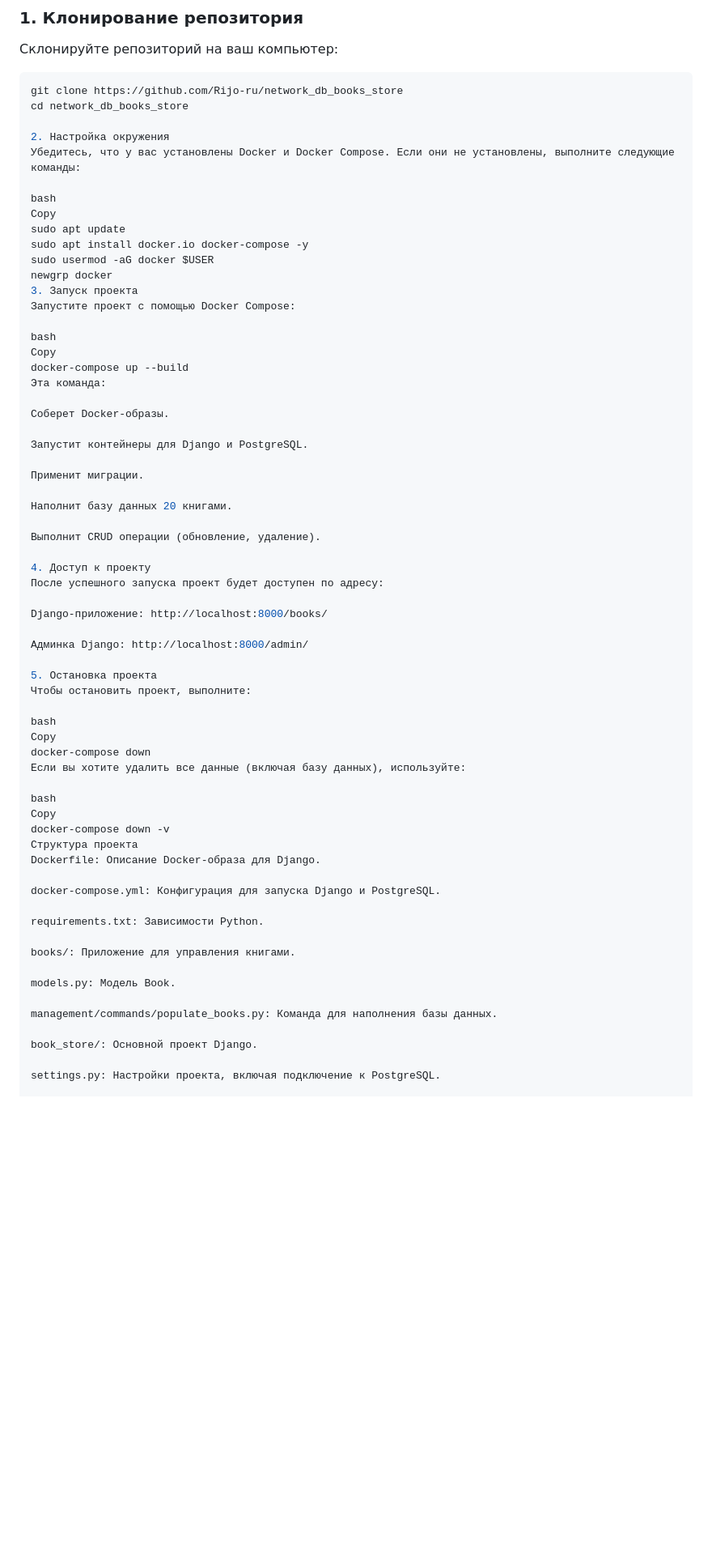
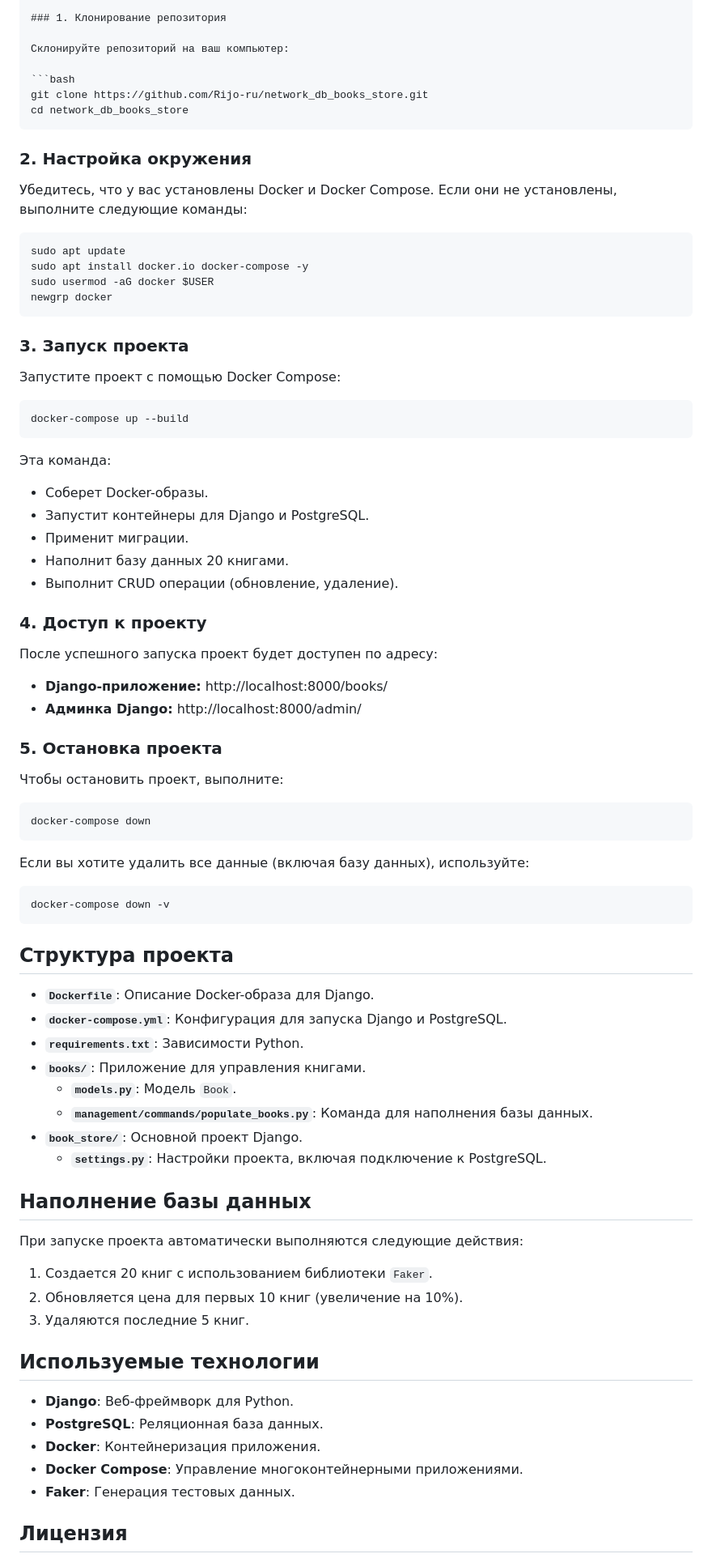
Before and after one commit to Rijo-ru/network_db_books_store, a Markdown page: README.md, the part around one of its changes. Shown at 81% size. Drawn GitHub-style; blank space fills up the shorter version.

````diff
--- a/README.md
+++ b/README.md
@@ -21,68 +22,82 @@
 Склонируйте репозиторий на ваш компьютер:
 
 ```bash
-git clone https://github.com/Rijo-ru/network_db_books_store
+git clone https://github.com/Rijo-ru/network_db_books_store.git
 cd network_db_books_store
+```
 
-2. Настройка окружения
+### 2. Настройка окружения
+
 Убедитесь, что у вас установлены Docker и Docker Compose. Если они не установлены, выполните следующие команды:
 
-bash
-Copy
+```bash
 sudo apt update
 sudo apt install docker.io docker-compose -y
 sudo usermod -aG docker $USER
 newgrp docker
-3. Запуск проекта
+```
+
+### 3. Запуск проекта
+
 Запустите проект с помощью Docker Compose:
 
-bash
-Copy
+```bash
 docker-compose up --build
+```
+
 Эта команда:
+- Соберет Docker-образы.
+- Запустит контейнеры для Django и PostgreSQL.
+- Применит миграции.
+- Наполнит базу данных 20 книгами.
+- Выполнит CRUD операции (обновление, удаление).
 
-Соберет Docker-образы.
+### 4. Доступ к проекту
 
-Запустит контейнеры для Django и PostgreSQL.
-
-Применит миграции.
-
-Наполнит базу данных 20 книгами.
-
-Выполнит CRUD операции (обновление, удаление).
-
-4. Доступ к проекту
 После успешного запуска проект будет доступен по адресу:
 
-Django-приложение: http://localhost:8000/books/
+- **Django-приложение:** http://localhost:8000/books/
+- **Админка Django:** http://localhost:8000/admin/
 
-Админка Django: http://localhost:8000/admin/
+### 5. Остановка проекта
 
-5. Остановка проекта
 Чтобы остановить проект, выполните:
 
-bash
-Copy
+```bash
 docker-compose down
+```
+
 Если вы хотите удалить все данные (включая базу данных), используйте:
 
-bash
-Copy
+```bash
 docker-compose down -v
-Структура проекта
-Dockerfile: Описание Docker-образа для Django.
+```
 
-docker-compose.yml: Конфигурация для запуска Django и PostgreSQL.
+## Структура проекта
 
-requirements.txt: Зависимости Python.
+- **`Dockerfile`**: Описание Docker-образа для Django.
+- **`docker-compose.yml`**: Конфигурация для запуска Django и PostgreSQL.
+- **`requirements.txt`**: Зависимости Python.
+- **`books/`**: Приложение для управления книгами.
+  - **`models.py`**: Модель `Book`.
+  - **`management/commands/populate_books.py`**: Команда для наполнения базы данных.
+- **`book_store/`**: Основной проект Django.
+  - **`settings.py`**: Настройки проекта, включая подключение к PostgreSQL.
 
-books/: Приложение для управления книгами.
+## Наполнение базы данных
 
-models.py: Модель Book.
+При запуске проекта автоматически выполняются следующие действия:
+1. Создается 20 книг с использованием библиотеки `Faker`.
+2. Обновляется цена для первых 10 книг (увеличение на 10%).
+3. Удаляются последние 5 книг.
 
-management/commands/populate_books.py: Команда для наполнения базы данных.
+## Используемые технологии
 
-book_store/: Основной проект Django.
+- **Django**: Веб-фреймворк для Python.
+- **PostgreSQL**: Реляционная база данных.
+- **Docker**: Контейнеризация приложения.
+- **Docker Compose**: Управление многоконтейнерными приложениями.
+- **Faker**: Генерация тестовых данных.
 
-settings.py: Настройки проекта, включая подключение к PostgreSQL.
+## Лицензия
 
````
Also changed, not shown: other parts of README.md (+17 -28 lines).
